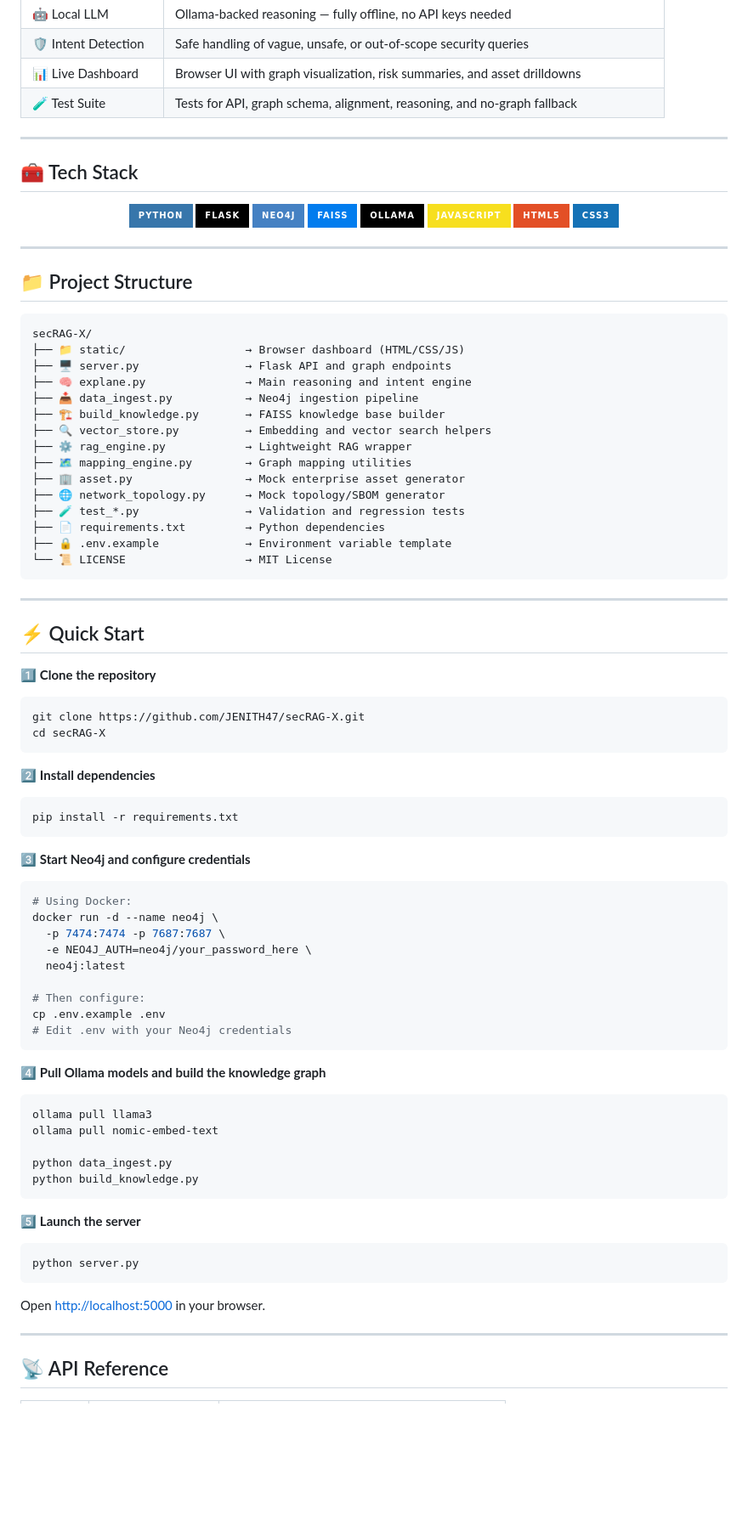
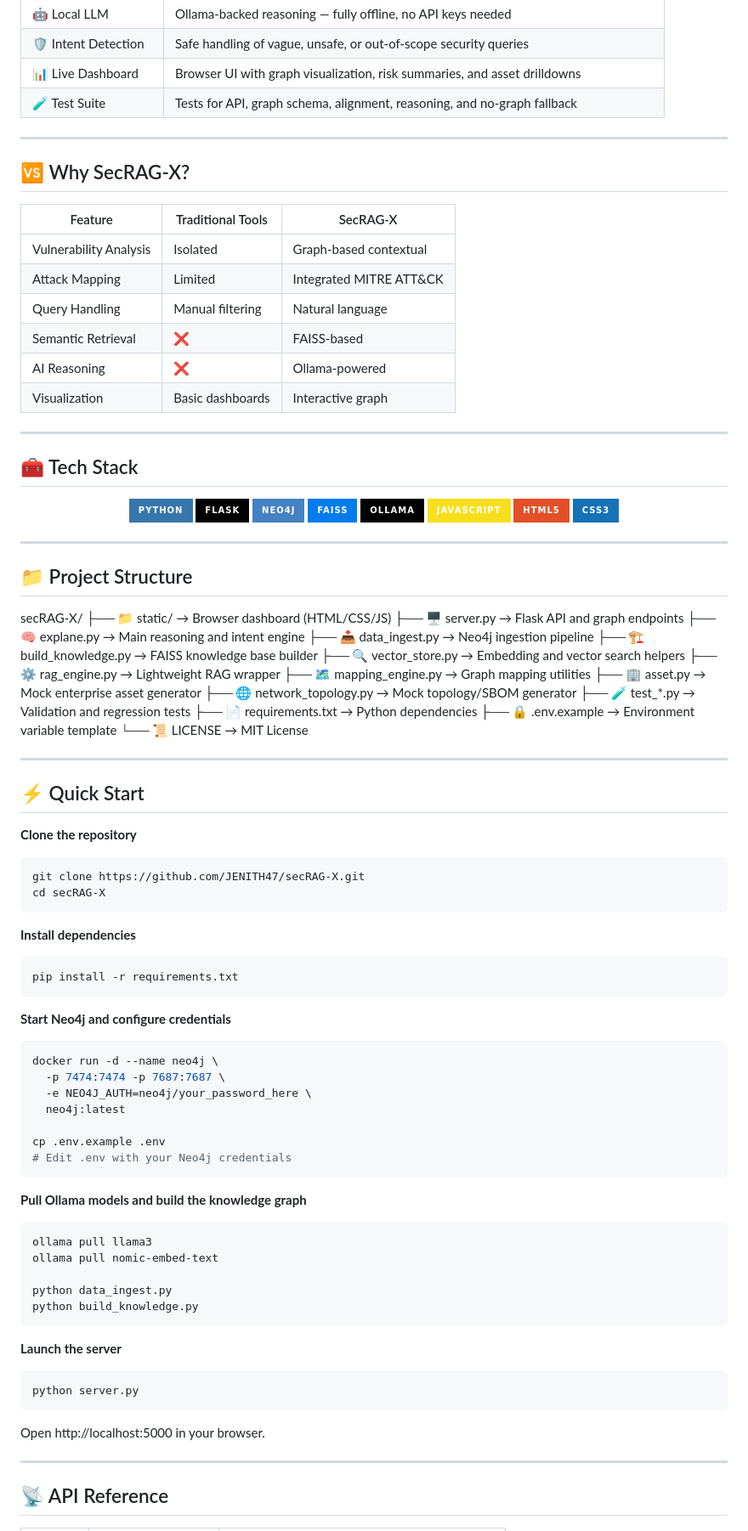
Before and after one commit to JENITH47/secRAG-X, a Markdown page: README.md, the part around one of its changes. Shown at 85% size. Drawn GitHub-style; badges without logos; blank space fills up the shorter version.

````diff
--- a/README.md
+++ b/README.md
@@ -46,6 +50,19 @@ graph TD
 
 ---
 
+## 🆚 Why SecRAG-X?
+
+| Feature | Traditional Tools | SecRAG-X |
+|---------|-------------------|----------|
+| Vulnerability Analysis | Isolated | Graph-based contextual |
+| Attack Mapping | Limited | Integrated MITRE ATT&CK |
+| Query Handling | Manual filtering | Natural language |
+| Semantic Retrieval | ❌ | FAISS-based |
+| AI Reasoning | ❌ | Ollama-powered |
+| Visualization | Basic dashboards | Interactive graph |
+
+---
+
 ## 🧰 Tech Stack
 
 <p align="center">
@@ -62,57 +79,52 @@ graph TD
 ---
 
 ## 📁 Project Structure
-
-```
 secRAG-X/
-├── 📁 static/                  → Browser dashboard (HTML/CSS/JS)
-├── 🖥️ server.py                → Flask API and graph endpoints
-├── 🧠 explane.py               → Main reasoning and intent engine
-├── 📥 data_ingest.py           → Neo4j ingestion pipeline
-├── 🏗️ build_knowledge.py       → FAISS knowledge base builder
-├── 🔍 vector_store.py          → Embedding and vector search helpers
-├── ⚙️ rag_engine.py            → Lightweight RAG wrapper
-├── 🗺️ mapping_engine.py        → Graph mapping utilities
-├── 🏢 asset.py                 → Mock enterprise asset generator
-├── 🌐 network_topology.py      → Mock topology/SBOM generator
-├── 🧪 test_*.py                → Validation and regression tests
-├── 📄 requirements.txt         → Python dependencies
-├── 🔒 .env.example             → Environment variable template
-└── 📜 LICENSE                  → MIT License
-```
+├── 📁 static/ → Browser dashboard (HTML/CSS/JS)
+├── 🖥️ server.py → Flask API and graph endpoints
+├── 🧠 explane.py → Main reasoning and intent engine
+├── 📥 data_ingest.py → Neo4j ingestion pipeline
+├── 🏗️ build_knowledge.py → FAISS knowledge base builder
+├── 🔍 vector_store.py → Embedding and vector search helpers
+├── ⚙️ rag_engine.py → Lightweight RAG wrapper
+├── 🗺️ mapping_engine.py → Graph mapping utilities
+├── 🏢 asset.py → Mock enterprise asset generator
+├── 🌐 network_topology.py → Mock topology/SBOM generator
+├── 🧪 test_*.py → Validation and regression tests
+├── 📄 requirements.txt → Python dependencies
+├── 🔒 .env.example → Environment variable template
+└── 📜 LICENSE → MIT License
 
 ---
 
 ## ⚡ Quick Start
 
-1️⃣ **Clone the repository**
+**Clone the repository**
 
 ```bash
 git clone https://github.com/JENITH47/secRAG-X.git
 cd secRAG-X
 ```
 
-2️⃣ **Install dependencies**
+**Install dependencies**
 
 ```bash
 pip install -r requirements.txt
 ```
 
-3️⃣ **Start Neo4j and configure credentials**
+**Start Neo4j and configure credentials**
 
 ```bash
-# Using Docker:
 docker run -d --name neo4j \
   -p 7474:7474 -p 7687:7687 \
   -e NEO4J_AUTH=neo4j/your_password_here \
   neo4j:latest
 
-# Then configure:
 cp .env.example .env
 # Edit .env with your Neo4j credentials
 ```
 
-4️⃣ **Pull Ollama models and build the knowledge graph**
+**Pull Ollama models and build the knowledge graph**
 
 ```bash
 ollama pull llama3
@@ -122,13 +134,13 @@ python data_ingest.py
 python build_knowledge.py
 ```
 
-5️⃣ **Launch the server**
+**Launch the server**
 
 ```bash
 python server.py
 ```
 
-Open [http://localhost:5000](http://localhost:5000) in your browser.
+Open http://localhost:5000 in your browser.
 
 ---
 
````
Also changed, not shown: other parts of README.md (+16 -0 lines).
